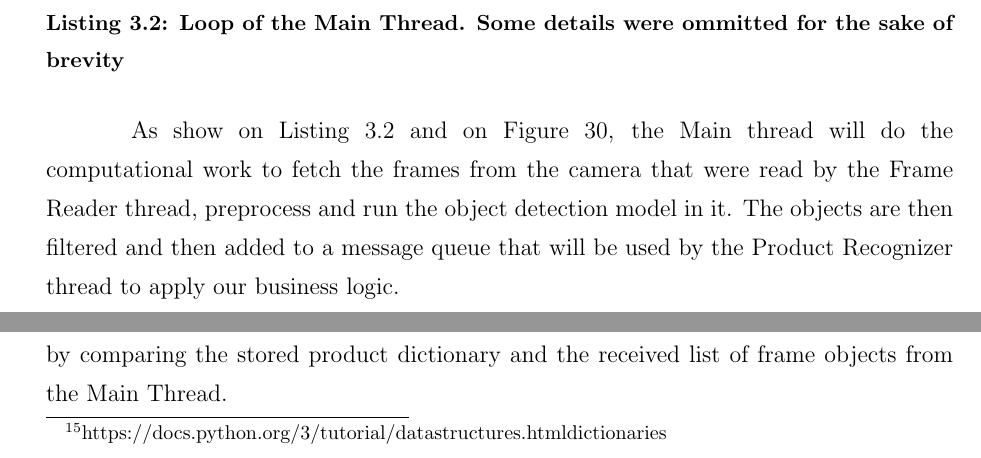
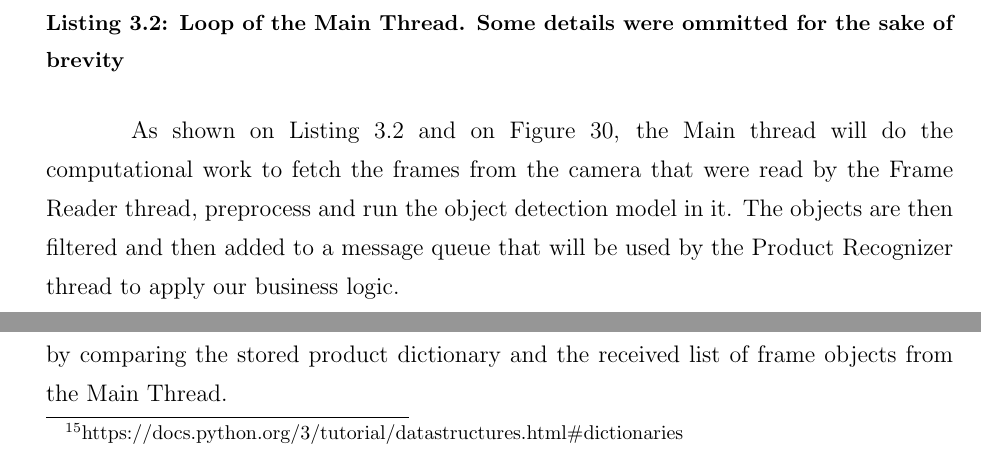
Before and after one commit to fsmiamoto/zcart, a LaTeX thesis (docs/tcc/main.tex): two parts of pages 41 and 42 of 58, joined at a grey line, cut so that both start at the same text. Compiled offline with pdfLaTeX.

```diff
--- a/docs/tcc/main.tex
+++ b/docs/tcc/main.tex
@@ -953,7 +953,7 @@
     frame_objects_queue.put(filtered_objects)
 \end{lstlisting}
 
-As show on Listing \ref{lst:main} and on Figure \ref{fig:threads}, the Main
+As shown on Listing \ref{lst:main} and on Figure \ref{fig:threads}, the Main
 thread will do the computational work to fetch the frames from the camera that
 were read by the Frame Reader thread, preprocess and run the object detection
 model in it. The objects are then filtered and then added to a message queue
@@ -978,7 +978,7 @@
 The first important step, is the \textit{frame diff}. This step
 calculates the difference in terms of the objects detected in the current
 and previous frames (e.g. whether objects were added, removed, or remain the same)
-and store it in a dictionary data structure\footnote{https://docs.python.org/3/tutorial/datastructures.html#dictionaries},
+and store it in a dictionary data structure\footnote{https://docs.python.org/3/tutorial/datastructures.html\#dictionaries},
 by comparing the stored product dictionary and the received list of frame
 objects from the Main Thread.
 
```
